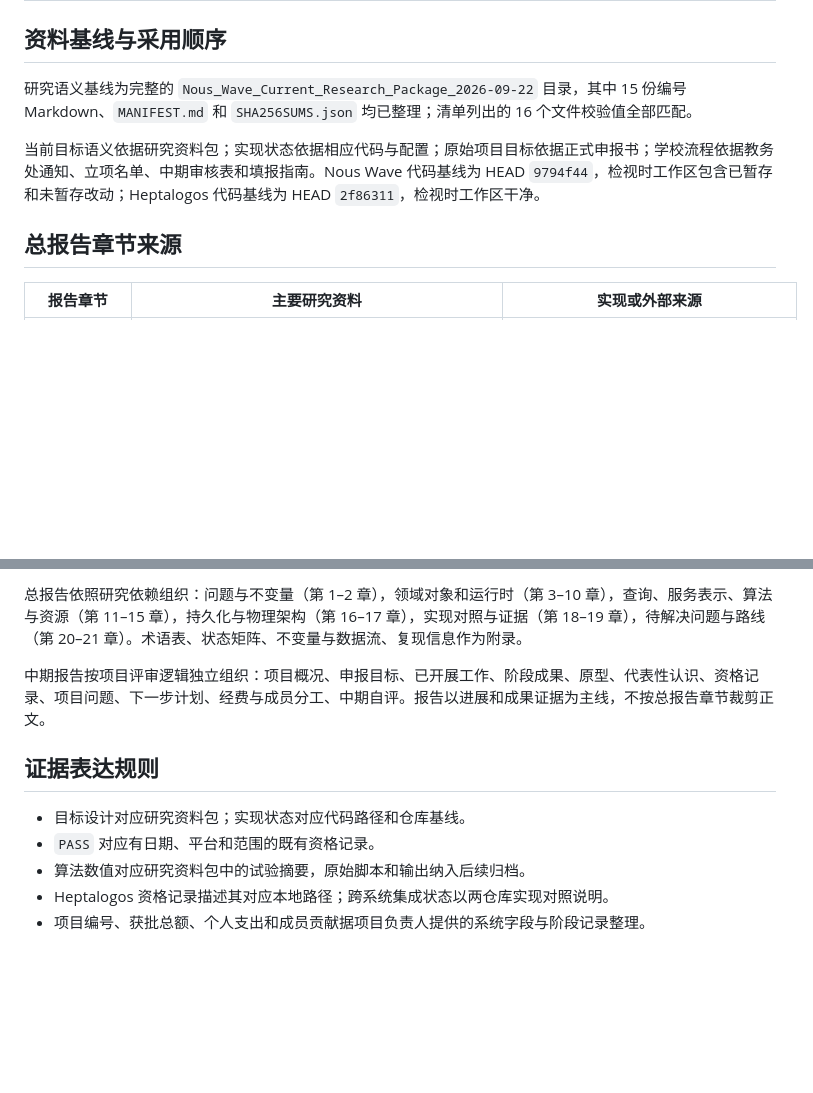
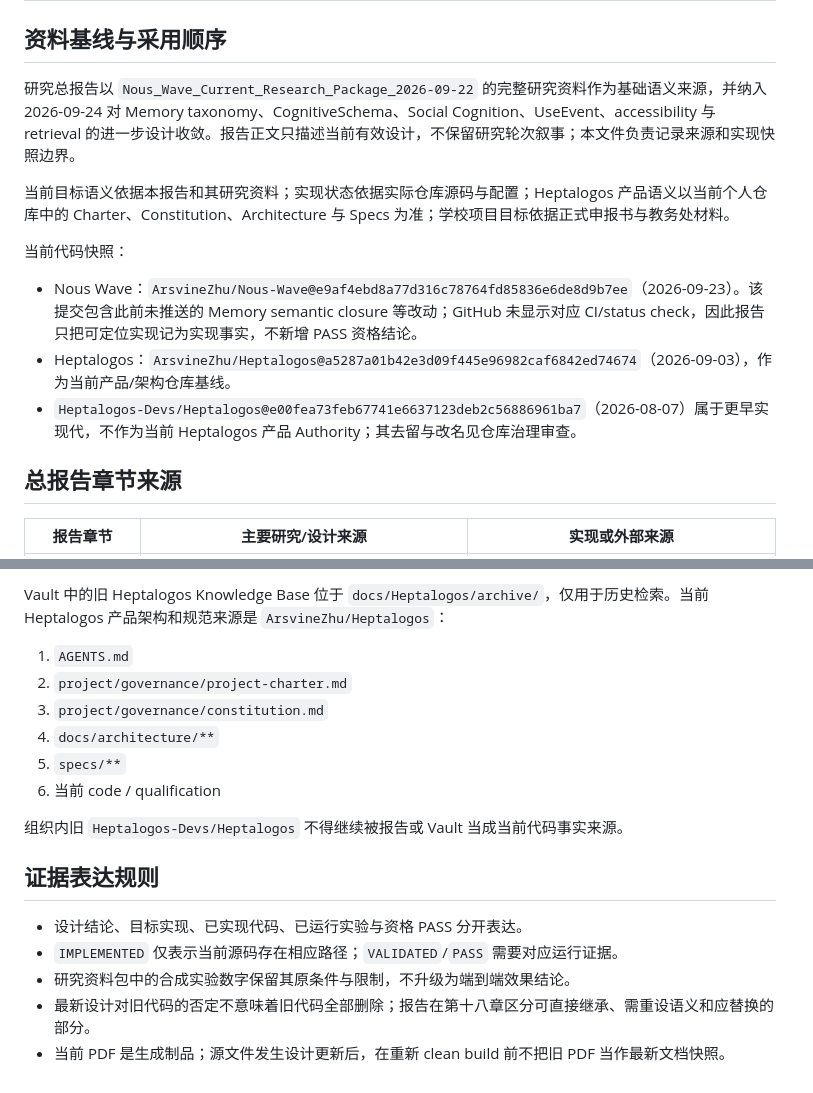
Before and after one commit to Heptalogos-Devs/Architecture-Vault, a Markdown page: docs/Nous-Wave/SOURCE_MAP.md, 2 parts joined by grey strips. Rendered like a GitHub page; blank space fills up the shorter version.

Commit message:
docs(nous): refresh source map and repository baselines

```diff
--- a/docs/Nous-Wave/SOURCE_MAP.md
+++ b/docs/Nous-Wave/SOURCE_MAP.md
@@ -2,11 +2,17 @@
 
 ## 资料基线与采用顺序
 
-研究语义基线为完整的 `Nous_Wave_Current_Research_Package_2026-09-22` 目录，其中 15 份编号 Markdown、`MANIFEST.md` 和 `SHA256SUMS.json` 均已整理；清单列出的 16 个文件校验值全部匹配。
+研究总报告以 `Nous_Wave_Current_Research_Package_2026-09-22` 的完整研究资料作为基础语义来源，并纳入 2026-09-24 对 Memory taxonomy、CognitiveSchema、Social Cognition、UseEvent、accessibility 与 retrieval 的进一步设计收敛。报告正文只描述当前有效设计，不保留研究轮次叙事；本文件负责记录来源和实现快照边界。
 
-当前目标语义依据研究资料包；实现状态依据相应代码与配置；原始项目目标依据正式申报书；学校流程依据教务处通知、立项名单、中期审核表和填报指南。Nous Wave 代码基线为 HEAD `9794f44`，检视时工作区包含已暂存和未暂存改动；Heptalogos 代码基线为 HEAD `2f86311`，检视时工作区干净。
+当前目标语义依据本报告和其研究资料；实现状态依据实际仓库源码与配置；Heptalogos 产品语义以当前个人仓库中的 Charter、Constitution、Architecture 与 Specs 为准；学校项目目标依据正式申报书与教务处材料。
+
+当前代码快照：
+
+- Nous Wave：`ArsvineZhu/Nous-Wave@e9af4ebd8a77d316c78764fd85836e6de8d9b7ee`（2026-09-23）。该提交包含此前未推送的 Memory semantic closure 等改动；GitHub 未显示对应 CI/status check，因此报告只把可定位实现记为实现事实，不新增 PASS 资格结论。
+- Heptalogos：`ArsvineZhu/Heptalogos@a5287a01b42e3d09f445e96982caf6842ed74674`（2026-09-03），作为当前产品/架构仓库基线。
+- `Heptalogos-Devs/Heptalogos@e00fea73feb67741e6637123deb2c56886961ba7`（2026-08-07）属于更早实现代，不作为当前 Heptalogos 产品 Authority；其去留与改名见仓库治理审查。
 
 ## 总报告章节来源
 
-| 报告章节 | 主要研究资料 | 实现或外部来源 |
+| 报告章节 | 主要研究/设计来源 | 实现或外部来源 |
 |---|---|---|
@@ -37,12 +43,19 @@
 
-总报告依照研究依赖组织：问题与不变量（第 1–2 章），领域对象和运行时（第 3–10 章），查询、服务表示、算法与资源（第 11–15 章），持久化与物理架构（第 16–17 章），实现对照与证据（第 18–19 章），待解决问题与路线（第 20–21 章）。术语表、状态矩阵、不变量与数据流、复现信息作为附录。
+Vault 中的旧 Heptalogos Knowledge Base 位于 `docs/Heptalogos/archive/`，仅用于历史检索。当前 Heptalogos 产品架构和规范来源是 `ArsvineZhu/Heptalogos`：
 
-中期报告按项目评审逻辑独立组织：项目概况、申报目标、已开展工作、阶段成果、原型、代表性认识、资格记录、项目问题、下一步计划、经费与成员分工、中期自评。报告以进展和成果证据为主线，不按总报告章节裁剪正文。
+1. `AGENTS.md`
+2. `project/governance/project-charter.md`
+3. `project/governance/constitution.md`
+4. `docs/architecture/**`
+5. `specs/**`
+6. 当前 code / qualification
+
+组织内旧 `Heptalogos-Devs/Heptalogos` 不得继续被报告或 Vault 当成当前代码事实来源。
 
 ## 证据表达规则
 
-- 目标设计对应研究资料包；实现状态对应代码路径和仓库基线。
-- `PASS` 对应有日期、平台和范围的既有资格记录。
-- 算法数值对应研究资料包中的试验摘要，原始脚本和输出纳入后续归档。
-- Heptalogos 资格记录描述其对应本地路径；跨系统集成状态以两仓库实现对照说明。
-- 项目编号、获批总额、个人支出和成员贡献据项目负责人提供的系统字段与阶段记录整理。
+- 设计结论、目标实现、已实现代码、已运行实验与资格 PASS 分开表达。
+- `IMPLEMENTED` 仅表示当前源码存在相应路径；`VALIDATED`/`PASS` 需要对应运行证据。
+- 研究资料包中的合成实验数字保留其原条件与限制，不升级为端到端效果结论。
+- 最新设计对旧代码的否定不意味着旧代码全部删除；报告在第十八章区分可直接继承、需重设语义和应替换的部分。
+- 当前 PDF 是生成制品；源文件发生设计更新后，在重新 clean build 前不把旧 PDF 当作最新文档快照。
```
Also changed, not shown: other parts of docs/Nous-Wave/SOURCE_MAP.md (+23 -23 lines).
